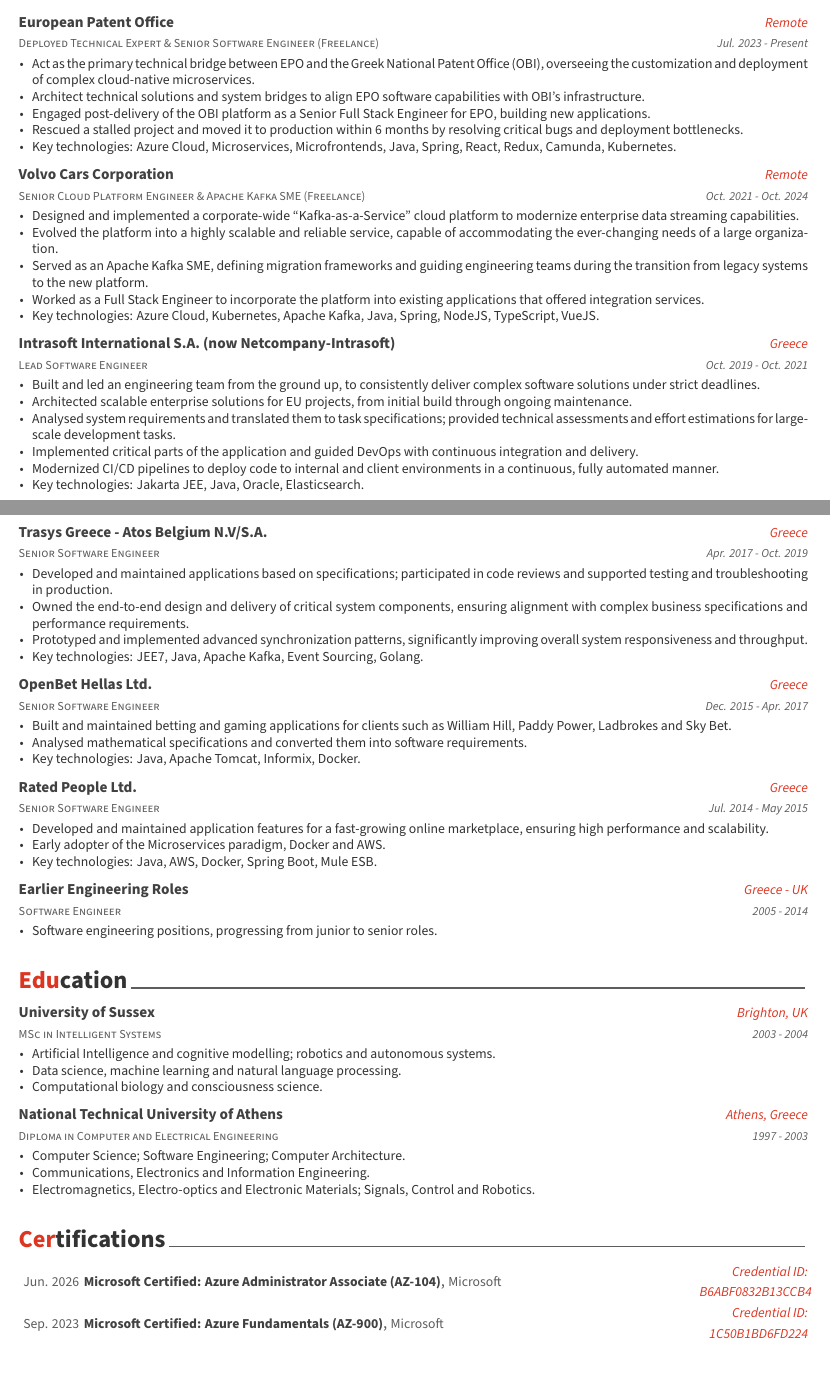
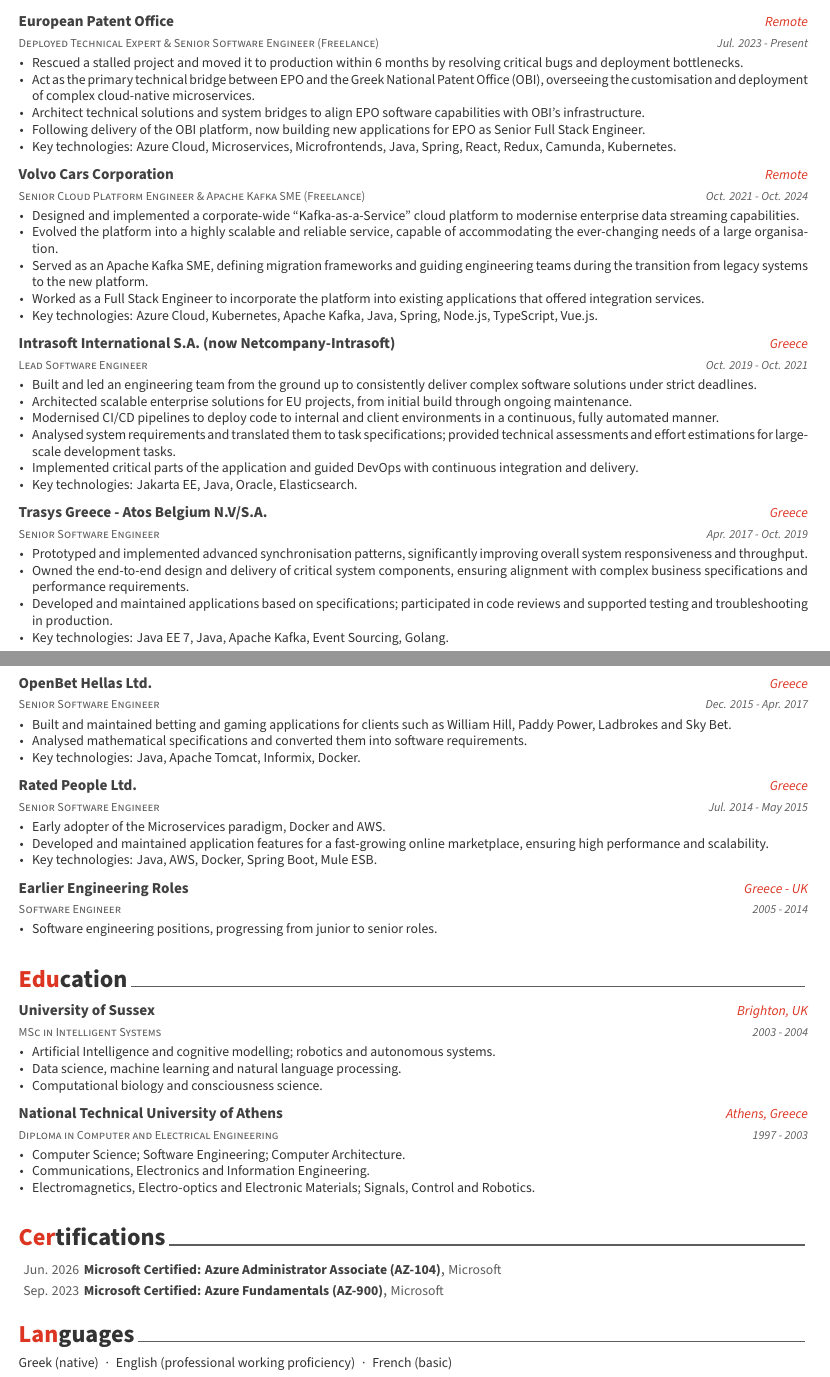
Before and after one commit to pzografos/documents, a LaTeX CV (cv/cv.tex, which reads cv/lib/certificates.tex, cv/lib/experience.tex, cv/lib/languages.tex): two parts of pages 1 and 2 of 2, joined at a grey line, cut so that both start at the same text. Compiled offline with XeLaTeX; a missing font is replaced by an installed copy or a similar font; a LaTeX package or settings file that is missing is left out.

Commit message:
content fix

```diff
--- a/cv/lib/certificates.tex
+++ b/cv/lib/certificates.tex
@@ -13,14 +13,14 @@
   \cvhonor
     {Microsoft Certified: Azure Administrator Associate (AZ-104)} % Name
     {Microsoft} % Issuer
-    {Credential ID: B6ABF0832B13CCB4} % Credential ID
+    {} % Location
     {Jun. 2026} % Date(s)
 
 %---------------------------------------------------------
   \cvhonor
     {Microsoft Certified: Azure Fundamentals (AZ-900)} % Name
     {Microsoft} % Issuer
-    {Credential ID: 1C50B1BD6FD224} % Credential ID
+    {} % Location
     {Sep. 2023} % Date(s)
 
 %---------------------------------------------------------
--- a/cv/lib/experience.tex
+++ b/cv/lib/experience.tex
@@ -17,10 +17,10 @@
     {Jul. 2023 - Present} % Date(s)
     {
       \begin{cvitems} % Description(s) of tasks/responsibilities
-        \item {Act as the primary technical bridge between EPO and the Greek National Patent Office (OBI), overseeing the customization and deployment of complex cloud-native microservices.}
+        \item {Rescued a stalled project and moved it to production within 6 months by resolving critical bugs and deployment bottlenecks.}
+        \item {Act as the primary technical bridge between EPO and the Greek National Patent Office (OBI), overseeing the customisation and deployment of complex cloud-native microservices.}
         \item {Architect technical solutions and system bridges to align EPO software capabilities with OBI's infrastructure.}
-        \item {Engaged post-delivery of the OBI platform as a Senior Full Stack Engineer for EPO, building new applications.}
-        \item {Rescued a stalled project and moved it to production within 6 months by resolving critical bugs and deployment bottlenecks.}
+        \item {Following delivery of the OBI platform, now building new applications for EPO as Senior Full Stack Engineer.}
         \item {Key technologies: Azure Cloud, Microservices, Microfrontends, Java, Spring, React, Redux, Camunda, Kubernetes.}
       \end{cvitems}
     }
@@ -33,11 +33,11 @@
     {Oct. 2021 - Oct. 2024} % Date(s)
     {
       \begin{cvitems} % Description(s) of tasks/responsibilities
-        \item {Designed and implemented a corporate-wide ``Kafka-as-a-Service'' cloud platform to modernize enterprise data streaming capabilities.}
-        \item {Evolved the platform into a highly scalable and reliable service, capable of accommodating the ever-changing needs of a large organization.}
+        \item {Designed and implemented a corporate-wide ``Kafka-as-a-Service'' cloud platform to modernise enterprise data streaming capabilities.}
+        \item {Evolved the platform into a highly scalable and reliable service, capable of accommodating the ever-changing needs of a large organisation.}
         \item {Served as an Apache Kafka SME, defining migration frameworks and guiding engineering teams during the transition from legacy systems to the new platform.}
         \item {Worked as a Full Stack Engineer to incorporate the platform into existing applications that offered integration services.}
-        \item {Key technologies: Azure Cloud, Kubernetes, Apache Kafka, Java, Spring, NodeJS, TypeScript, VueJS.}
+        \item {Key technologies: Azure Cloud, Kubernetes, Apache Kafka, Java, Spring, Node.js, TypeScript, Vue.js.}
       \end{cvitems}
     }
 
@@ -49,12 +49,12 @@
     {Oct. 2019 - Oct. 2021} % Date(s)
     {
       \begin{cvitems} % Description(s) of tasks/responsibilities
-        \item {Built and led an engineering team from the ground up, to consistently deliver complex software solutions under strict deadlines.}
+        \item {Built and led an engineering team from the ground up to consistently deliver complex software solutions under strict deadlines.}
         \item {Architected scalable enterprise solutions for EU projects, from initial build through ongoing maintenance.}
+        \item {Modernised CI/CD pipelines to deploy code to internal and client environments in a continuous, fully automated manner.}
         \item {Analysed system requirements and translated them to task specifications; provided technical assessments and effort estimations for large-scale development tasks.}
         \item {Implemented critical parts of the application and guided DevOps with continuous integration and delivery.}
-        \item {Modernized CI/CD pipelines to deploy code to internal and client environments in a continuous, fully automated manner.}
-        \item {Key technologies: Jakarta JEE, Java, Oracle, Elasticsearch.}
+        \item {Key technologies: Jakarta EE, Java, Oracle, Elasticsearch.}
       \end{cvitems}
     }
 
@@ -66,10 +66,10 @@
     {Apr. 2017 - Oct. 2019} % Date(s)
     {
       \begin{cvitems} % Description(s) of tasks/responsibilities
+        \item {Prototyped and implemented advanced synchronisation patterns, significantly improving overall system responsiveness and throughput.}
+        \item {Owned the end-to-end design and delivery of critical system components, ensuring alignment with complex business specifications and performance requirements.}
         \item {Developed and maintained applications based on specifications; participated in code reviews and supported testing and troubleshooting in production.}
-        \item {Owned the end-to-end design and delivery of critical system components, ensuring alignment with complex business specifications and performance requirements.}
-        \item {Prototyped and implemented advanced synchronization patterns, significantly improving overall system responsiveness and throughput.}
-        \item {Key technologies: JEE7, Java, Apache Kafka, Event Sourcing, Golang.}
+        \item {Key technologies: Java EE 7, Java, Apache Kafka, Event Sourcing, Golang.}
       \end{cvitems}
     }
 
@@ -95,8 +95,8 @@
     {Jul. 2014 - May 2015} % Date(s)
     {
       \begin{cvitems} % Description(s) of tasks/responsibilities
+        \item {Early adopter of the Microservices paradigm, Docker and AWS.}
         \item {Developed and maintained application features for a fast-growing online marketplace, ensuring high performance and scalability.}
-        \item {Early adopter of the Microservices paradigm, Docker and AWS.}
         \item {Key technologies: Java, AWS, Docker, Spring Boot, Mule ESB.}
       \end{cvitems}
     }
--- /dev/null
+++ b/cv/lib/languages.tex
@@ -0,0 +1,14 @@
+%-------------------------------------------------------------------------------
+%	SECTION TITLE
+%-------------------------------------------------------------------------------
+\cvsection{Languages}
+
+
+%-------------------------------------------------------------------------------
+%	CONTENT
+%-------------------------------------------------------------------------------
+\begin{cvparagraph}
+
+Greek (native){\enskip\cdotp\enskip}English (professional working proficiency){\enskip\cdotp\enskip}French (basic)
+
+\end{cvparagraph}
```
Also changed, not shown: cv/cv.tex (+7 -1 lines), cv/lib/skills.tex (+0 -10 lines), cv/lib/summary.tex (+1 -1 lines), cv/cv.pdf.
